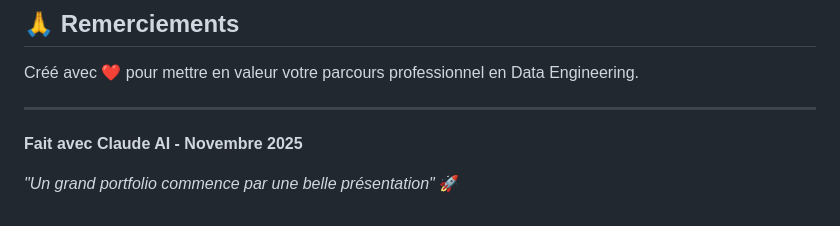
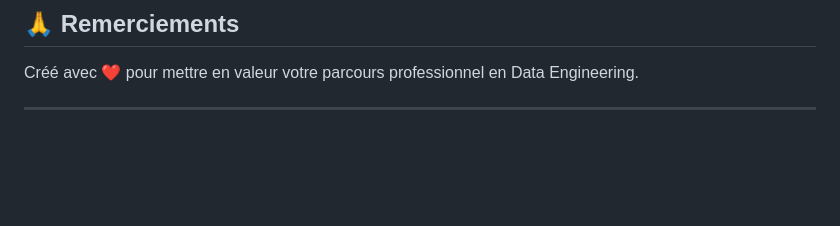
Before and after one commit to keljoulali/khalileljoulali.github.io, a Markdown page: README.md, the part around the change. Rendered like a GitHub page; blank space fills up the shorter version.

Commit message:
Remove AI attribution and quote from README

```diff
--- a/README.md
+++ b/README.md
@@ -273,7 +273,3 @@ Ce portfolio est libre d'utilisation. N'hésitez pas à le personnaliser selon v
 Créé avec ❤️ pour mettre en valeur votre parcours professionnel en Data Engineering.
 
 ---
-
-**Fait avec Claude AI - Novembre 2025**
-
-*"Un grand portfolio commence par une belle présentation"* 🚀
```
